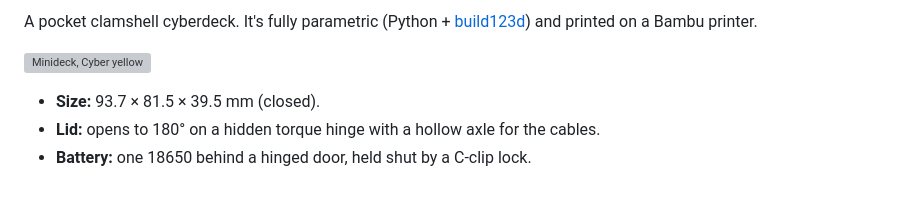
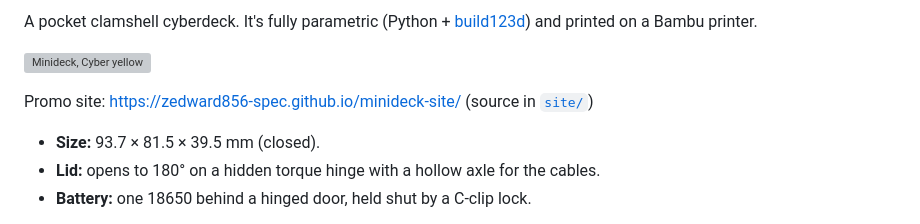
Before and after one commit to zedward856-spec/minideck, a Markdown page: README.md, the part around one of its changes. GitHub-like rendering; blank space fills up the shorter version; grey boxes are pictures that could not be loaded.

Commit message:
README: back to the palette render on top; promo site as a single link
Co-Authored-By: Claude Opus 5.5 <noreply@anthropic.com>

```diff
--- a/README.md
+++ b/README.md
@@ -8,6 +3,8 @@ The site's source is in [`site/`](site/). It's published from the public repo [m
 A pocket clamshell cyberdeck. It's fully parametric (Python + [build123d](https://github.com/gumyr/build123d)) and printed on a Bambu printer.
 
 ![Minideck, Cyber yellow](docs/img/palette1_front.png)
+
+Promo site: https://zedward856-spec.github.io/minideck-site/ (source in [`site/`](site/))
 
 - **Size:** 93.7 × 81.5 × 39.5 mm (closed).
 - **Lid:** opens to 180° on a hidden torque hinge with a hollow axle for the cables.
```
Also changed, not shown: other parts of README.md (+0 -5 lines).
